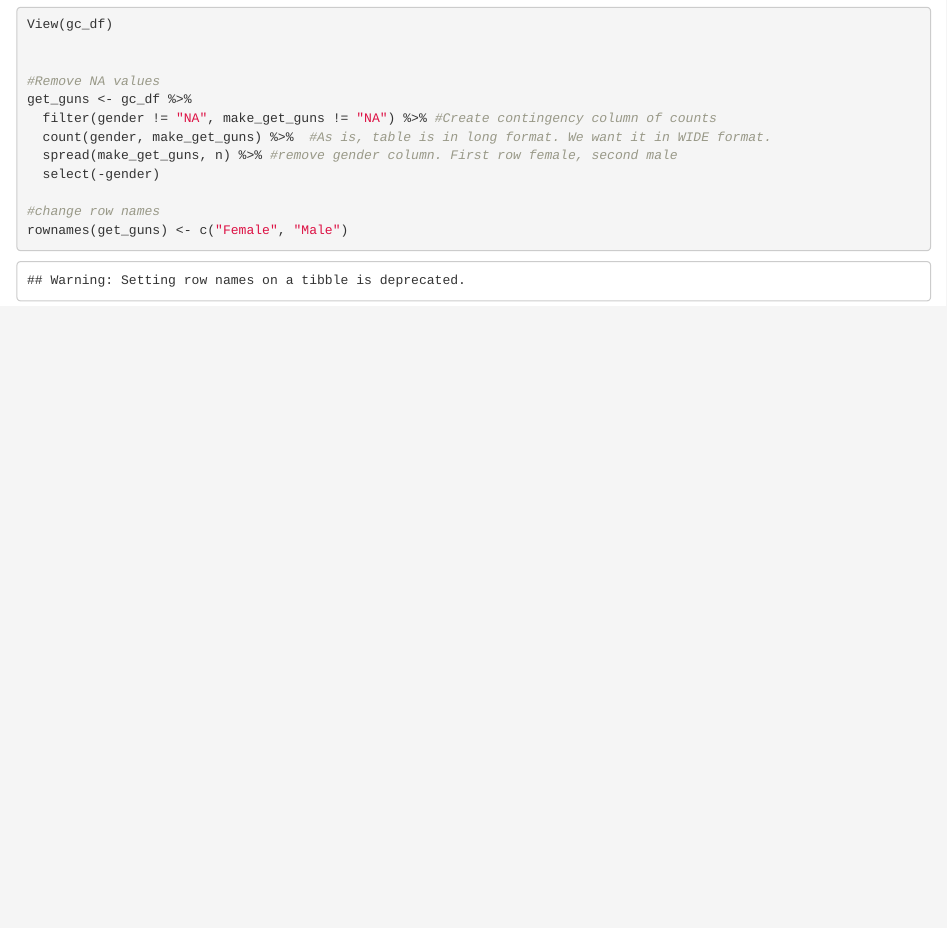
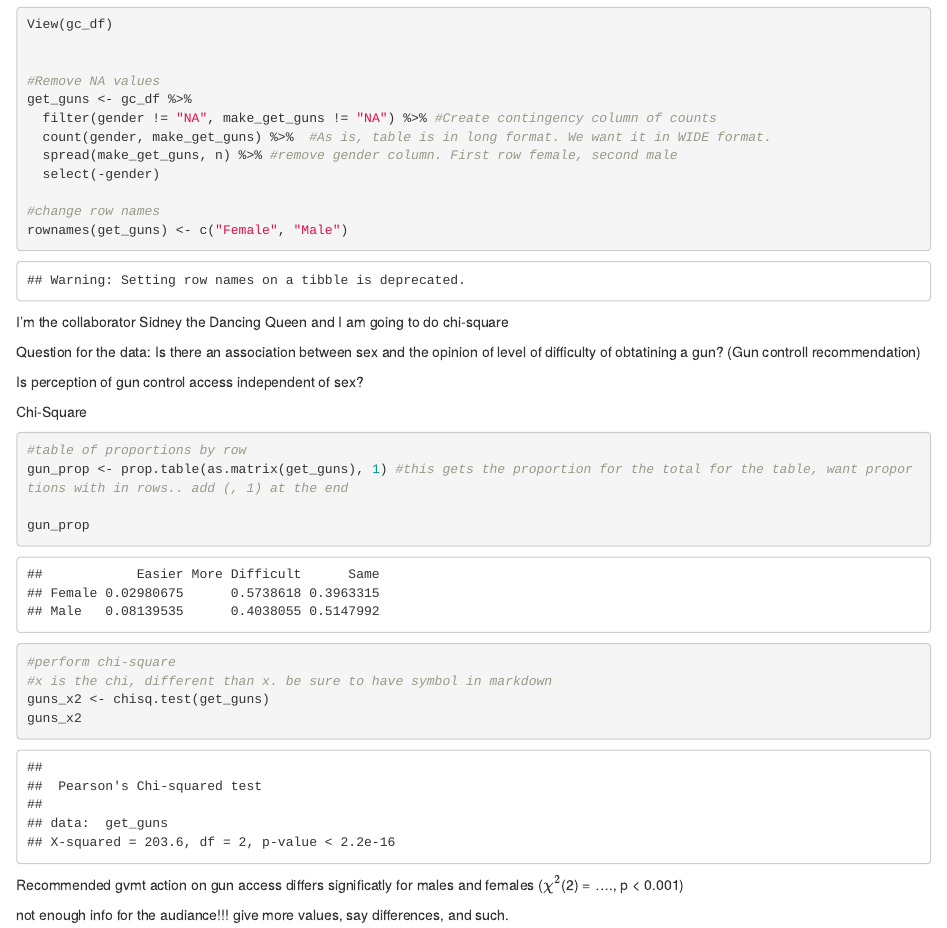
Before and after one commit to dvirlar/lab-7-chi-daphne, an R Markdown document (lab-7-daphne.Rmd): the page in a window 1100 px wide, from 770 px down. Rendered offline with R 4.5, knitr and Pandoc, with nearby package versions.

Commit message:
Dancing Queen update to include chi-square and some results

````diff
--- a/lab-7-daphne.Rmd
+++ b/lab-7-daphne.Rmd
@@ -43,3 +43,30 @@ get_guns <- gc_df %>%
 rownames(get_guns) <- c("Female", "Male")
 
 ```
+
+I'm the collaborator Sidney the Dancing Queen and I am going to do chi-square
+
+Question for the data:
+Is there an association between sex and the opinion of level of difficulty of obtatining a gun? (Gun controll recommendation)
+
+Is perception of gun control access independent of sex?
+
+Chi-Square
+```{r}
+#table of proportions by row
+gun_prop <- prop.table(as.matrix(get_guns), 1) #this gets the proportion for the total for the table, want proportions with in rows.. add (, 1) at the end
+
+gun_prop
+
+
+#perform chi-square
+#x is the chi, different than x. be sure to have symbol in markdown
+guns_x2 <- chisq.test(get_guns)
+guns_x2
+
+
+```
+
+Recommended gvmt action on gun access differs significatly for males and females ($\chi^2$(`r guns_x2$parameter`) = ...., p < 0.001)
+
+not enough info for the audiance!!! give more values, say differences, and such.
````
